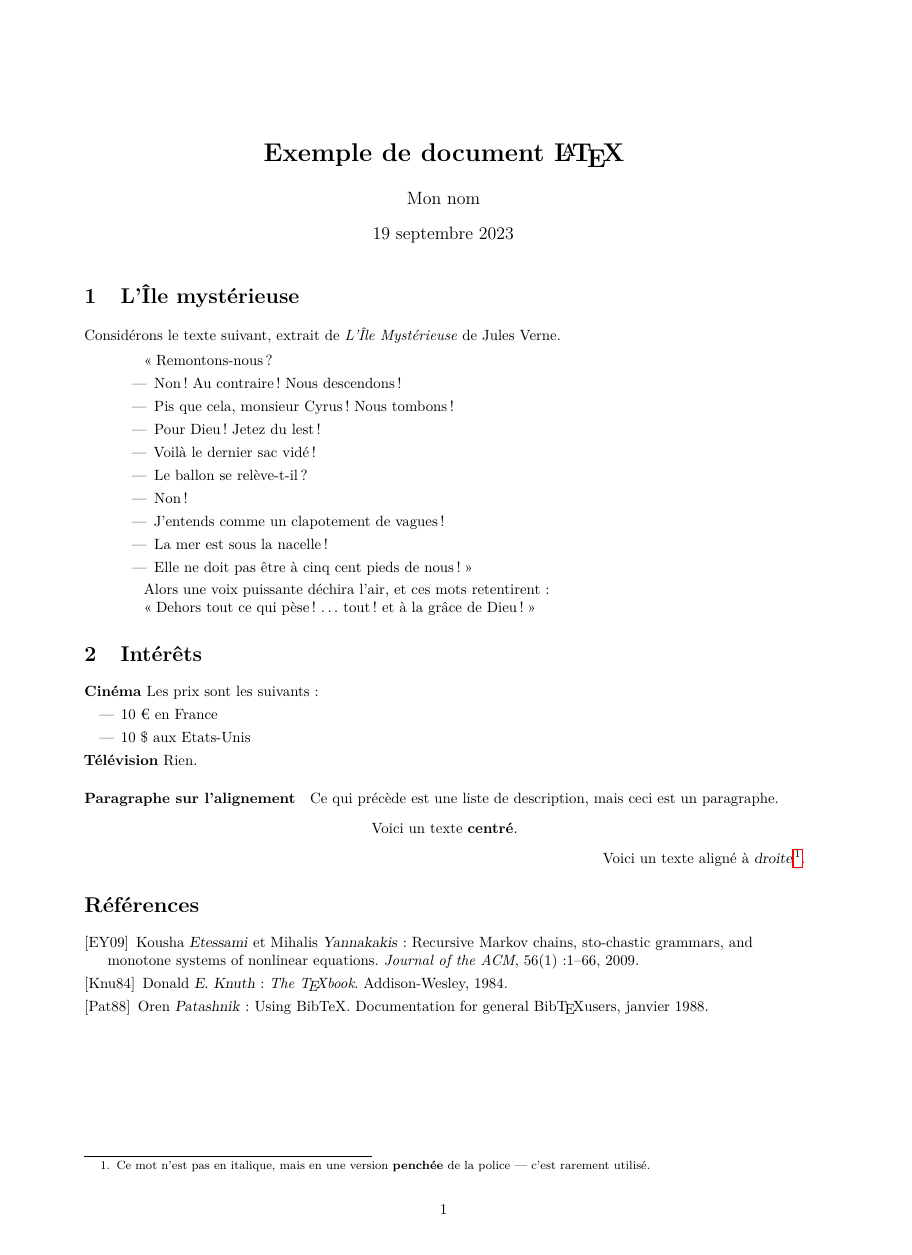
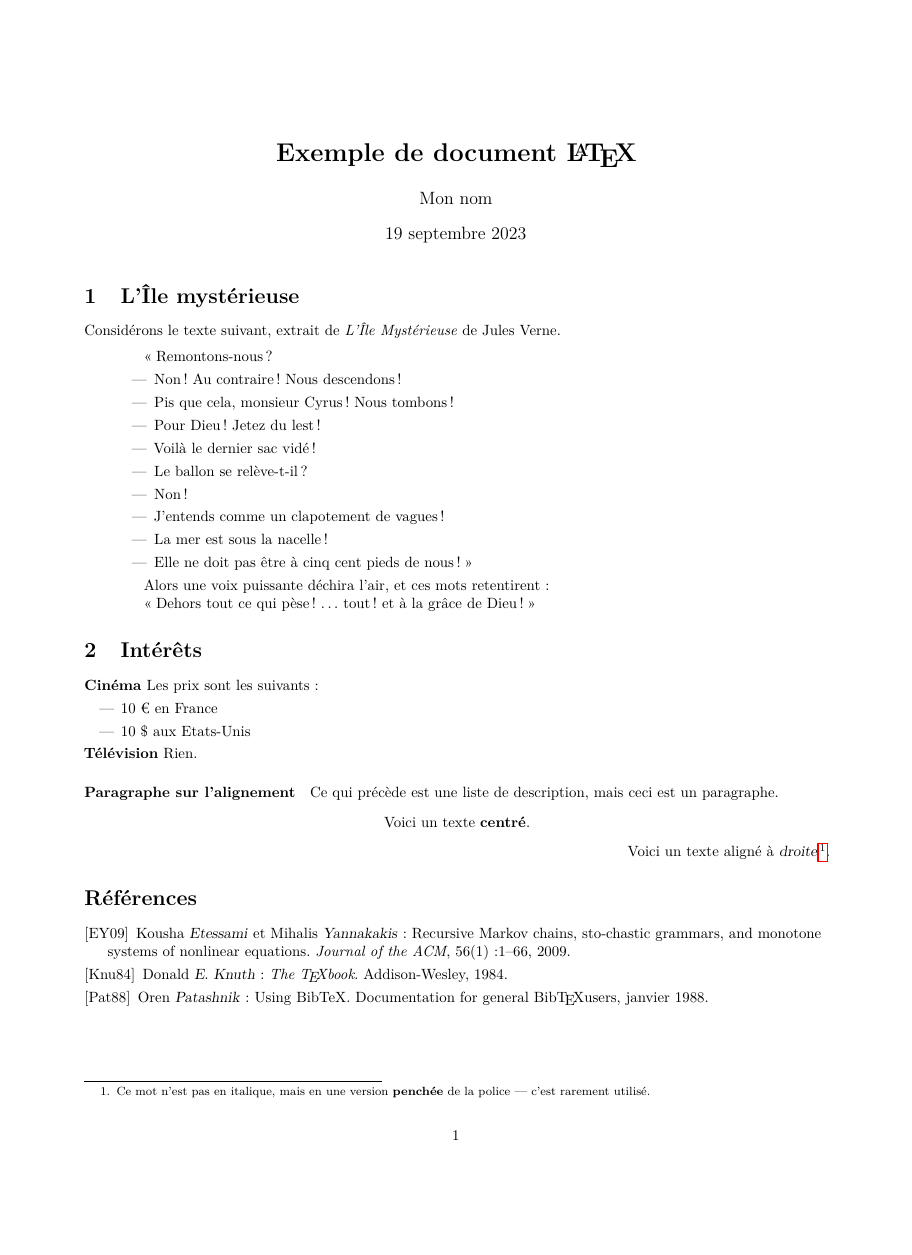
Before and after one commit to mpboyer/TalENS, a LaTeX document (L3/lecon/lecon.tex): the whole page, the shorter picture padded with empty space. Compiled offline with pdfLaTeX.

Commit message:
pour l'autre machine

```diff
--- a/L3/lecon/lecon.tex
+++ b/L3/lecon/lecon.tex
@@ -3,45 +3,11 @@
 \usepackage[T1]{fontenc}
 \usepackage[utf8]{inputenc}
 \usepackage[french]{babel}
-\usepackage[a4paper,margin=2cm]{geometry}
-\usepackage{verse}
+\usepackage[margin=2cm]{geometry}
 \usepackage{lmodern}
 \usepackage{microtype}
-\usepackage{amsfonts}
-\usepackage{amsthm}
-\usepackage{amsmath}
-\usepackage{amssymb}
-\usepackage{mathrsfs}
-\usepackage{titlesec}
-\usepackage{amsmath}
-\usepackage{stmaryrd}
 \usepackage{enumitem}
-\usepackage{poetry}
-\setcounter{secnumdepth}{4}
-\usepackage[babel=true]{csquotes}
-
-\usepackage{wrapfig}
-\usepackage{graphicx}
-\graphicspath{ {./} }
-\usepackage[justification=centering]{caption}
 \usepackage{hyperref}
-
-\titleformat{\paragraph}
-{\normalfont\normalsize\bfseries}{\theparagraph}{1em}{}
-\titlespacing*{\paragraph}
-{0pt}{3.25ex plus 1ex minus .2ex}{1.5ex plus .2ex}
-
-\newtheorem{theorem}{Théorème}[paragraph]
-\newtheorem{corollary}{Corollaire}[theorem]
-\newtheorem{lemma}[theorem]{Lemme}
-\renewcommand\qedsymbol{$\blacksquare$}
-
-\DeclareMathOperator*{\argmax}{argmax}
-\DeclareMathOperator*{\argmin}{argmin}
-
-% Ajouter la commande \tocless devant une section dont on souhaite qu'elle n'apparaisse pas dans la TOC, en particulier les titres de poèmes.
-%\newcommand{\nocontentsline}[3]{}
-%\newcommand{\tocless}[2]{\bgroup\let\addcontentsline=\nocontentsline#1{#2}\egroup}
 
 \title{\textbf{Exemple de document \LaTeX}}
 \author{Mon nom}
@@ -85,12 +51,11 @@ Alors une voix puissante déchira l'air, et ces mots retentirent :\\
 \end{center}
 \raggedleft Voici un texte aligné à \textsl{droite}\footnote{Ce mot n'est pas en italique, mais en une version \textbf{penchée} de la police --- c'est rarement utilisé.}.
 
+\raggedright
 \begin{thebibliography}{2}
     \bibitem[EY09]{EY09} Kousha \textsl{Etessami} et Mihalis \textsl{Yannakakis} : Recursive Markov chains, sto-chastic grammars, and monotone systems of nonlinear equations. \textit{Journal of the ACM}, 56(1):1–66, 2009.
     \bibitem[Knu84]{Knu84} Donald \textsl{E. Knuth} : \textit{The \TeX book}. Addison-Wesley, 1984.
     \bibitem[Pat88]{Pat88} Oren \textsl{Patashnik} : Using BibTeX. Documentation for general Bib\TeX users, janvier 1988.
 \end{thebibliography}
 
-
-
 \end{document}
```
Also changed, not shown: L3/lecon/lecon.pdf.
